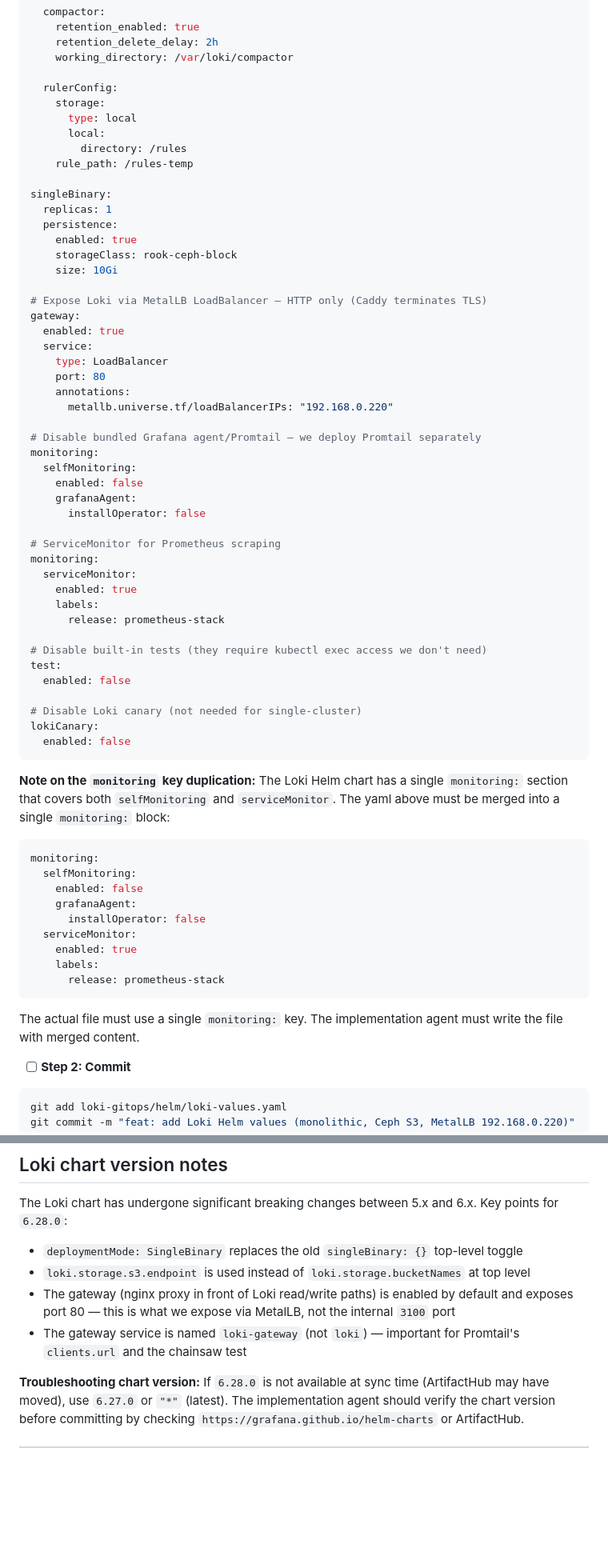
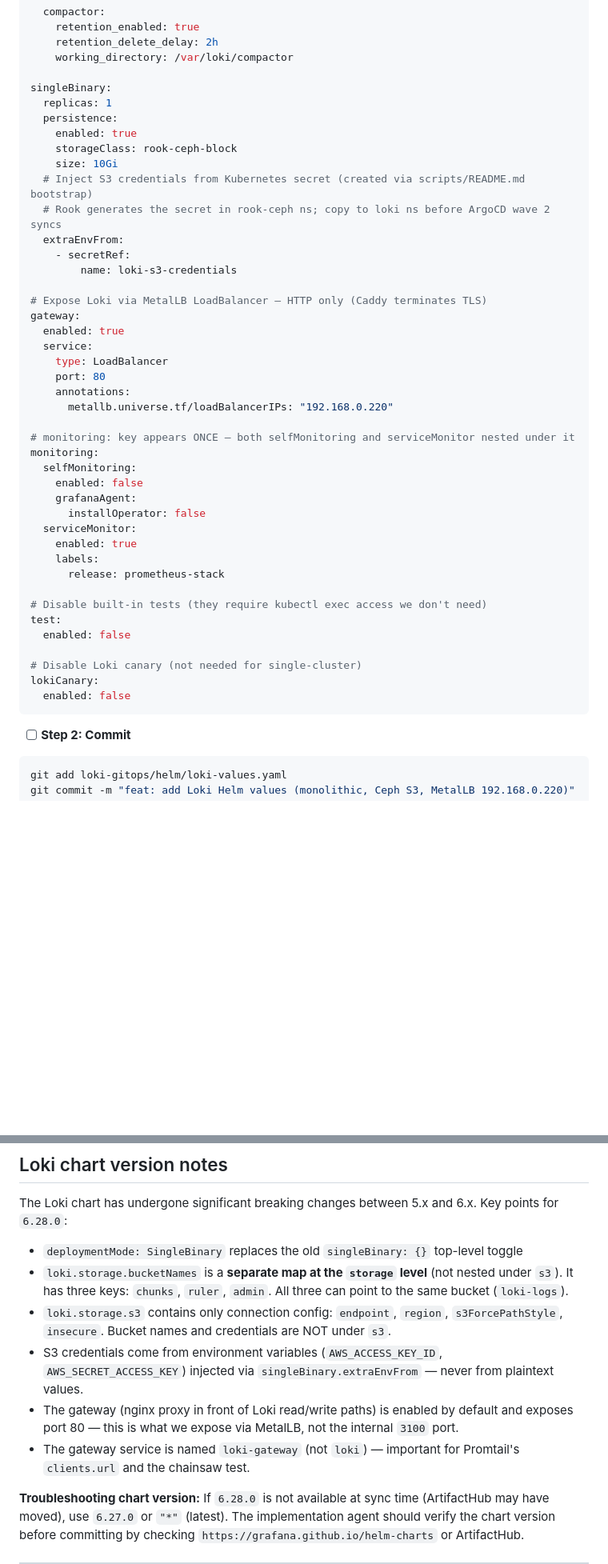
Before and after one commit to jconlon/ops-microk8s, a Markdown page: docs/plans/2026-04-22-deploy-loki-promtail.md, 2 parts joined by grey strips. Shown at 80% size. Drawn GitHub-style; blank space fills up the shorter version.

Commit message:
plan: Fix loki-values.yaml structure (bucketNames path, extraEnvFrom, task ordering)

````diff
--- a/docs/plans/2026-04-22-deploy-loki-promtail.md
+++ b/docs/plans/2026-04-22-deploy-loki-promtail.md
@@ -192,19 +200,17 @@ loki:
     retention_delete_delay: 2h
     working_directory: /var/loki/compactor
 
-  rulerConfig:
-    storage:
-      type: local
-      local:
-        directory: /rules
-    rule_path: /rules-temp
-
 singleBinary:
   replicas: 1
   persistence:
     enabled: true
     storageClass: rook-ceph-block
     size: 10Gi
+  # Inject S3 credentials from Kubernetes secret (created via scripts/README.md bootstrap)
+  # Rook generates the secret in rook-ceph ns; copy to loki ns before ArgoCD wave 2 syncs
+  extraEnvFrom:
+    - secretRef:
+        name: loki-s3-credentials
 
 # Expose Loki via MetalLB LoadBalancer — HTTP only (Caddy terminates TLS)
 gateway:
@@ -215,15 +221,12 @@ gateway:
     annotations:
       metallb.universe.tf/loadBalancerIPs: "192.168.0.220"
 
-# Disable bundled Grafana agent/Promtail — we deploy Promtail separately
+# monitoring: key appears ONCE — both selfMonitoring and serviceMonitor nested under it
 monitoring:
   selfMonitoring:
     enabled: false
     grafanaAgent:
       installOperator: false
-
-# ServiceMonitor for Prometheus scraping
-monitoring:
   serviceMonitor:
     enabled: true
     labels:
@@ -237,22 +240,6 @@ test:
 lokiCanary:
   enabled: false
 ```
-
-**Note on the `monitoring` key duplication:** The Loki Helm chart has a single `monitoring:` section that covers both `selfMonitoring` and `serviceMonitor`. The yaml above must be merged into a single `monitoring:` block:
-
-```yaml
-monitoring:
-  selfMonitoring:
-    enabled: false
-    grafanaAgent:
-      installOperator: false
-  serviceMonitor:
-    enabled: true
-    labels:
-      release: prometheus-stack
-```
-
-The actual file must use a single `monitoring:` key. The implementation agent must write the file with merged content.
 
 - [ ] **Step 2: Commit**
 
@@ -1207,9 +1179,11 @@ loki.verticon.com {
 
 The Loki chart has undergone significant breaking changes between 5.x and 6.x. Key points for `6.28.0`:
 - `deploymentMode: SingleBinary` replaces the old `singleBinary: {}` top-level toggle
-- `loki.storage.s3.endpoint` is used instead of `loki.storage.bucketNames` at top level
-- The gateway (nginx proxy in front of Loki read/write paths) is enabled by default and exposes port 80 — this is what we expose via MetalLB, not the internal `3100` port
-- The gateway service is named `loki-gateway` (not `loki`) — important for Promtail's `clients.url` and the chainsaw test
+- `loki.storage.bucketNames` is a **separate map at the `storage` level** (not nested under `s3`). It has three keys: `chunks`, `ruler`, `admin`. All three can point to the same bucket (`loki-logs`).
+- `loki.storage.s3` contains only connection config: `endpoint`, `region`, `s3ForcePathStyle`, `insecure`. Bucket names and credentials are NOT under `s3`.
+- S3 credentials come from environment variables (`AWS_ACCESS_KEY_ID`, `AWS_SECRET_ACCESS_KEY`) injected via `singleBinary.extraEnvFrom` — never from plaintext values.
+- The gateway (nginx proxy in front of Loki read/write paths) is enabled by default and exposes port 80 — this is what we expose via MetalLB, not the internal `3100` port.
+- The gateway service is named `loki-gateway` (not `loki`) — important for Promtail's `clients.url` and the chainsaw test.
 
 **Troubleshooting chart version:** If `6.28.0` is not available at sync time (ArtifactHub may have moved), use `6.27.0` or `"*"` (latest). The implementation agent should verify the chart version before committing by checking `https://grafana.github.io/helm-charts` or ArtifactHub.
 
````
Also changed, not shown: other parts of docs/plans/2026-04-22-deploy-loki-promtail.md (+18 -25 lines).
